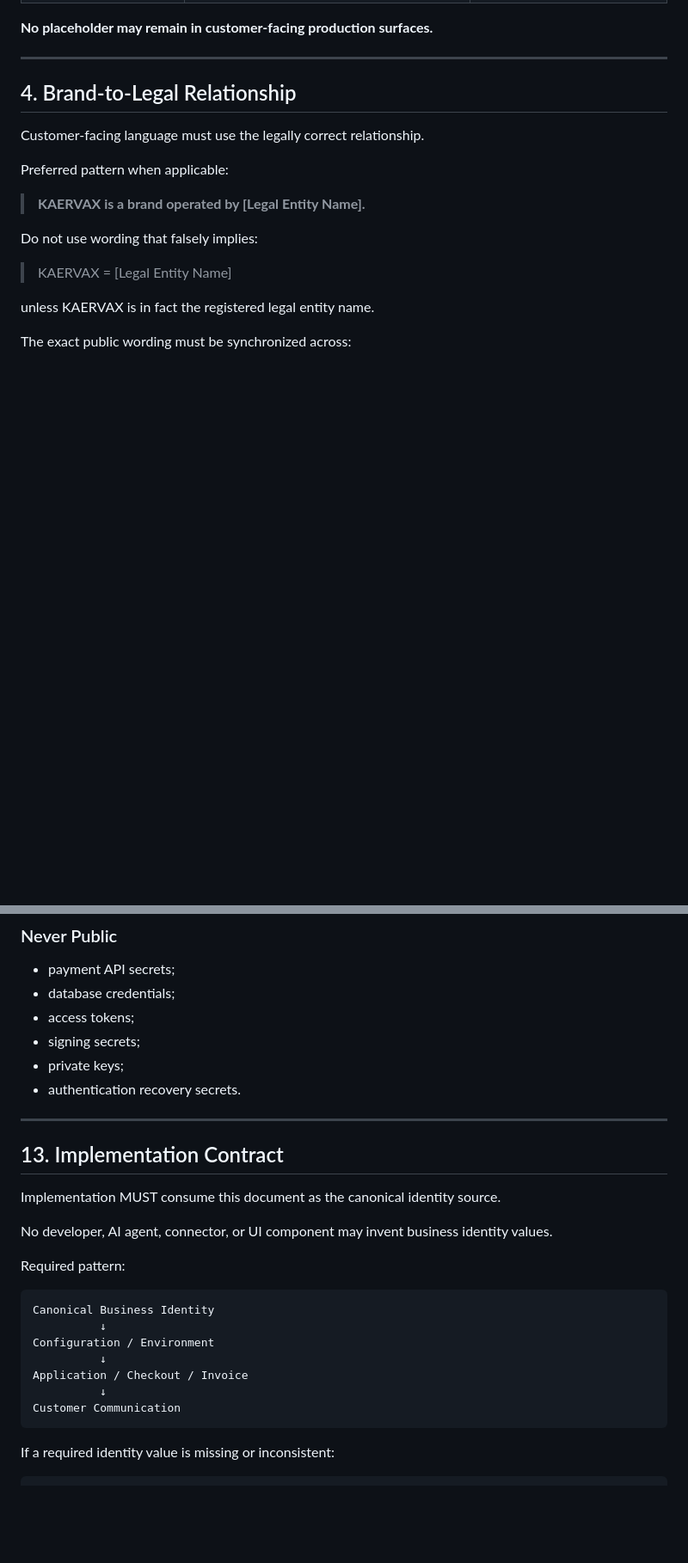
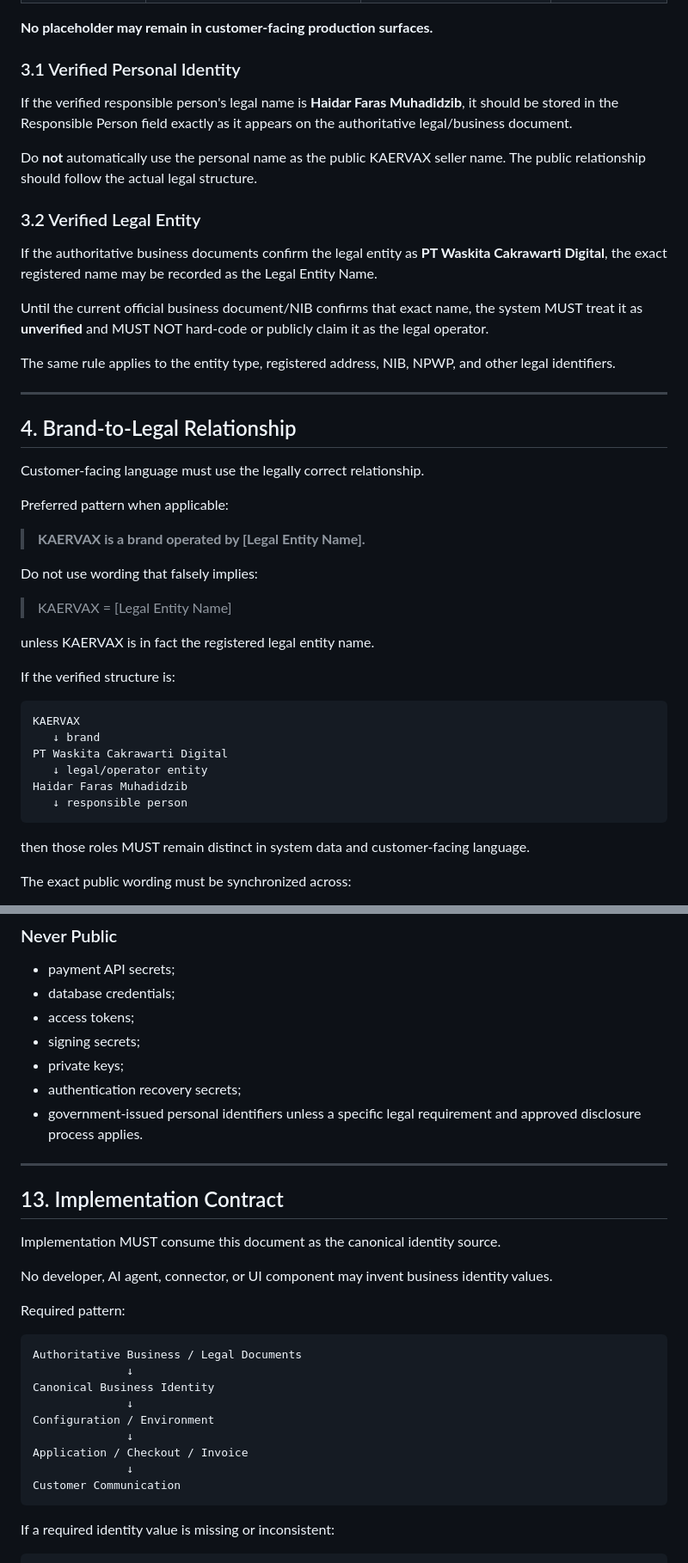
Before and after one commit to Sparkmind-obp-off/Kaervax, a Markdown page: 23_BUSINESS_IDENTITY_AND_RESPONSIBILITY_CONTRACT.md, 2 parts joined by grey strips. Shown at 86% size. Rendered like a GitHub page; blank space fills up the shorter version.

````diff
--- a/23_BUSINESS_IDENTITY_AND_RESPONSIBILITY_CONTRACT.md
+++ b/23_BUSINESS_IDENTITY_AND_RESPONSIBILITY_CONTRACT.md
@@ -64,5 +76,19 @@ Sebelum production, field berikut **MUST** diisi dari data legal/business yang b
 
 **No placeholder may remain in customer-facing production surfaces.**
+
+### 3.1 Verified Personal Identity
+
+If the verified responsible person's legal name is **Haidar Faras Muhadidzib**, it should be stored in the Responsible Person field exactly as it appears on the authoritative legal/business document.
+
+Do **not** automatically use the personal name as the public KAERVAX seller name. The public relationship should follow the actual legal structure.
+
+### 3.2 Verified Legal Entity
+
+If the authoritative business documents confirm the legal entity as **PT Waskita Cakrawarti Digital**, the exact registered name may be recorded as the Legal Entity Name.
+
+Until the current official business document/NIB confirms that exact name, the system MUST treat it as **unverified** and MUST NOT hard-code or publicly claim it as the legal operator.
+
+The same rule applies to the entity type, registered address, NIB, NPWP, and other legal identifiers.
 
 ---
 
@@ -79,6 +105,19 @@ Do not use wording that falsely implies:
 > KAERVAX = [Legal Entity Name]
 
 unless KAERVAX is in fact the registered legal entity name.
+
+If the verified structure is:
+
+```text
+KAERVAX
+   ↓ brand
+PT Waskita Cakrawarti Digital
+   ↓ legal/operator entity
+Haidar Faras Muhadidzib
+   ↓ responsible person
+```
+
+then those roles MUST remain distinct in system data and customer-facing language.
 
 The exact public wording must be synchronized across:
 
@@ -360,7 +397,8 @@ Not every business/legal detail belongs on the public website.
 - access tokens;
 - signing secrets;
 - private keys;
-- authentication recovery secrets.
+- authentication recovery secrets;
+- government-issued personal identifiers unless a specific legal requirement and approved disclosure process applies.
 
 ---
 
@@ -373,12 +411,14 @@ No developer, AI agent, connector, or UI component may invent business identity
 Required pattern:
 
 ```text
+Authoritative Business / Legal Documents
+              ↓
 Canonical Business Identity
-          ↓
+              ↓
 Configuration / Environment
-          ↓
+              ↓
 Application / Checkout / Invoice
-          ↓
+              ↓
 Customer Communication
 ```
 
````
Also changed, not shown: other parts of 23_BUSINESS_IDENTITY_AND_RESPONSIBILITY_CONTRACT.md (+33 -23 lines).
